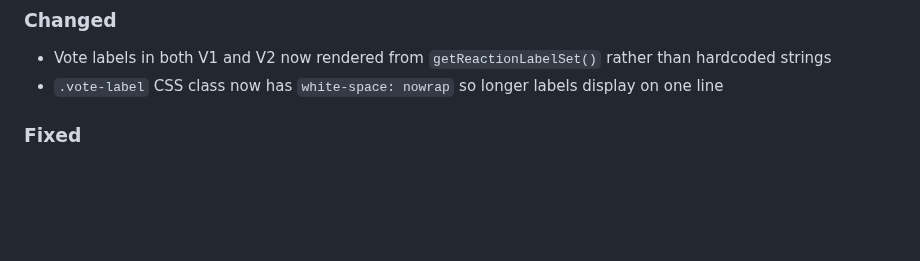
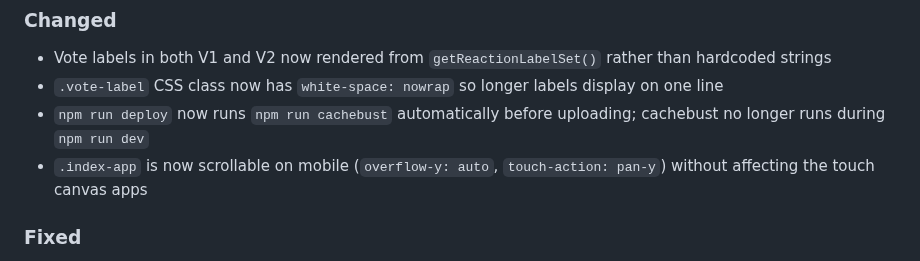
Before and after one commit to patcon/polislike-partykit-reaction-canvas, a Markdown page: CHANGELOG.md, the part around the change. Rendered like a GitHub page; blank space fills up the shorter version.

```diff
--- a/CHANGELOG.md
+++ b/CHANGELOG.md
@@ -23,6 +23,8 @@ All notable changes to this project will be documented in this file.
 ### Changed
 - Vote labels in both V1 and V2 now rendered from `getReactionLabelSet()` rather than hardcoded strings
 - `.vote-label` CSS class now has `white-space: nowrap` so longer labels display on one line
+- `npm run deploy` now runs `npm run cachebust` automatically before uploading; cachebust no longer runs during `npm run dev`
+- `.index-app` is now scrollable on mobile (`overflow-y: auto`, `touch-action: pan-y`) without affecting the touch canvas apps
 
 ### Fixed
 - Back button broken by `replaceState` normalising `?room=default` into the history entry — default room is now used silently without touching the URL
```
Also changed, not shown: CLAUDE.md (+4 -0 lines).
